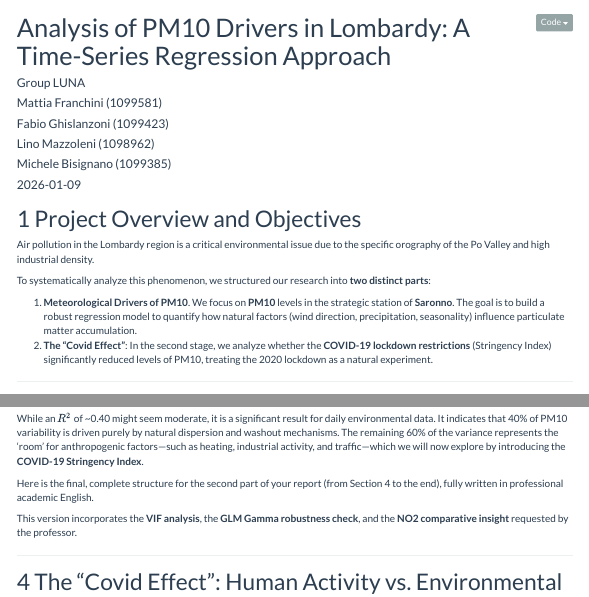
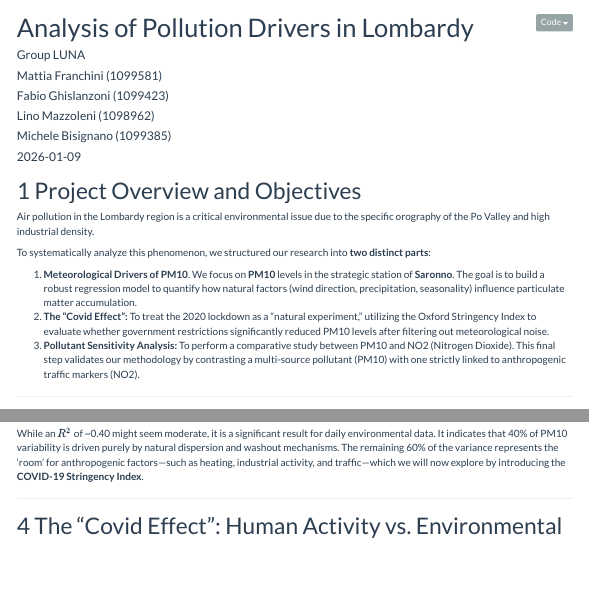
Before and after one commit to michele-bisignano/Agrimonia-Air-Quality-Regression, an R Markdown document (report/GLuna_Report.Rmd): the page in a window 1100 px wide, from its top, and a second part further down, joined at a grey line. Rendered offline with R 4.5, knitr and Pandoc, with nearby package versions; menus at the side of the page are left out.

Commit message:
Some final updates

```diff
--- a/report/GLuna_Report.Rmd
+++ b/report/GLuna_Report.Rmd
@@ -1,5 +1,5 @@
 ---
-title: "Analysis of PM10 Drivers in Lombardy: A Time-Series Regression Approach"
+title: "Analysis of Pollution Drivers in Lombardy"
 author:
   - "Group LUNA"
   - "Mattia Franchini (1099581)"
@@ -48,7 +48,9 @@ Air pollution in the Lombardy region is a critical environmental issue due to th
 To systematically analyze this phenomenon, we structured our research into **two distinct parts**:
 
 1.  **Meteorological Drivers of PM10**. We focus on **PM10** levels in the strategic station of **Saronno**. The goal is to build a robust regression model to quantify how natural factors (wind direction, precipitation, seasonality) influence particulate matter accumulation.
-2.  **The "Covid Effect"**: In the second stage, we analyze whether the **COVID-19 lockdown restrictions** (Stringency Index) significantly reduced levels of PM10, treating the 2020 lockdown as a natural experiment.
+2.  **The "Covid Effect":** To treat the 2020 lockdown as a "natural experiment," utilizing the Oxford Stringency Index to evaluate whether government restrictions significantly reduced PM10 levels after filtering out meteorological noise.
+3.  **Pollutant Sensitivity Analysis:** To perform a comparative study between PM10 and NO2 (Nitrogen Dioxide). This final step validates our methodology by contrasting a multi-source pollutant (PM10) with one strictly linked to anthropogenic traffic markers (NO2).
+
 
 ---
 
@@ -324,10 +326,6 @@ Finally, we evaluate the overall explanatory power of our meteorological baselin
 
 While an $R^2$ of ~0.40 might seem moderate, it is a significant result for daily environmental data. It indicates that 40% of PM10 variability is driven purely by natural dispersion and washout mechanisms. The remaining 60% of the variance represents the 'room' for anthropogenic factors—such as heating, industrial activity, and traffic—which we will now explore by introducing the **COVID-19 Stringency Index**.
 
-Here is the final, complete structure for the second part of your report (from Section 4 to the end), fully written in professional academic English.
-
-This version incorporates the **VIF analysis**, the **GLM Gamma robustness check**, and the **NO2 comparative insight** requested by the professor.
-
 ---
 
 # The "Covid Effect": Human Activity vs. Environmental Factors
```
Also changed, not shown: report/GLuna_Report.Rmd (8 more changed lines), 1 other file.
